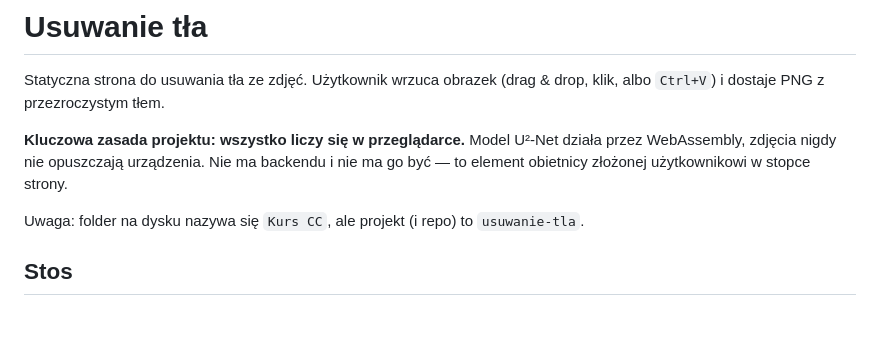
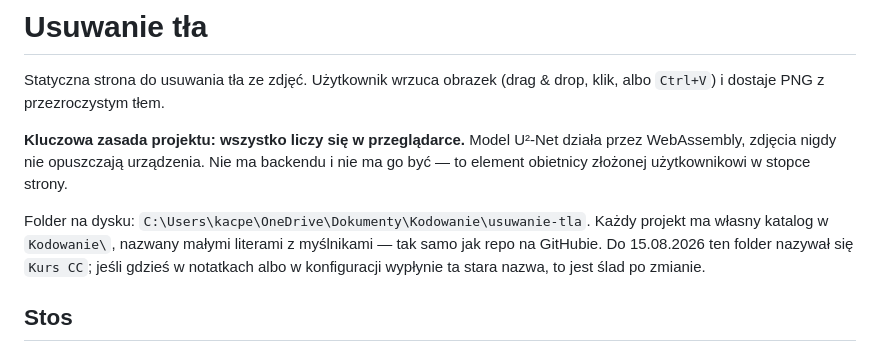
Before and after one commit to reperserwis-spec/usuwanie-tla, a Markdown page: CLAUDE.md, the part around the change. Drawn GitHub-style; blank space fills up the shorter version.

Commit message:
Aktualizacja notatki po przeniesieniu projektu do wlasnego folderu
Co-Authored-By: Claude Opus 5 (1M context) <noreply@anthropic.com>

```diff
--- a/CLAUDE.md
+++ b/CLAUDE.md
@@ -7,7 +7,10 @@ klik, albo `Ctrl+V`) i dostaje PNG z przezroczystym tłem.
 przez WebAssembly, zdjęcia nigdy nie opuszczają urządzenia. Nie ma backendu i nie ma go
 być — to element obietnicy złożonej użytkownikowi w stopce strony.
 
-Uwaga: folder na dysku nazywa się `Kurs CC`, ale projekt (i repo) to `usuwanie-tla`.
+Folder na dysku: `C:\Users\kacpe\OneDrive\Dokumenty\Kodowanie\usuwanie-tla`.
+Każdy projekt ma własny katalog w `Kodowanie\`, nazwany małymi literami z myślnikami —
+tak samo jak repo na GitHubie. Do 15.08.2026 ten folder nazywał się `Kurs CC`; jeśli
+gdzieś w notatkach albo w konfiguracji wypłynie ta stara nazwa, to jest ślad po zmianie.
 
 ## Stos
 
```
